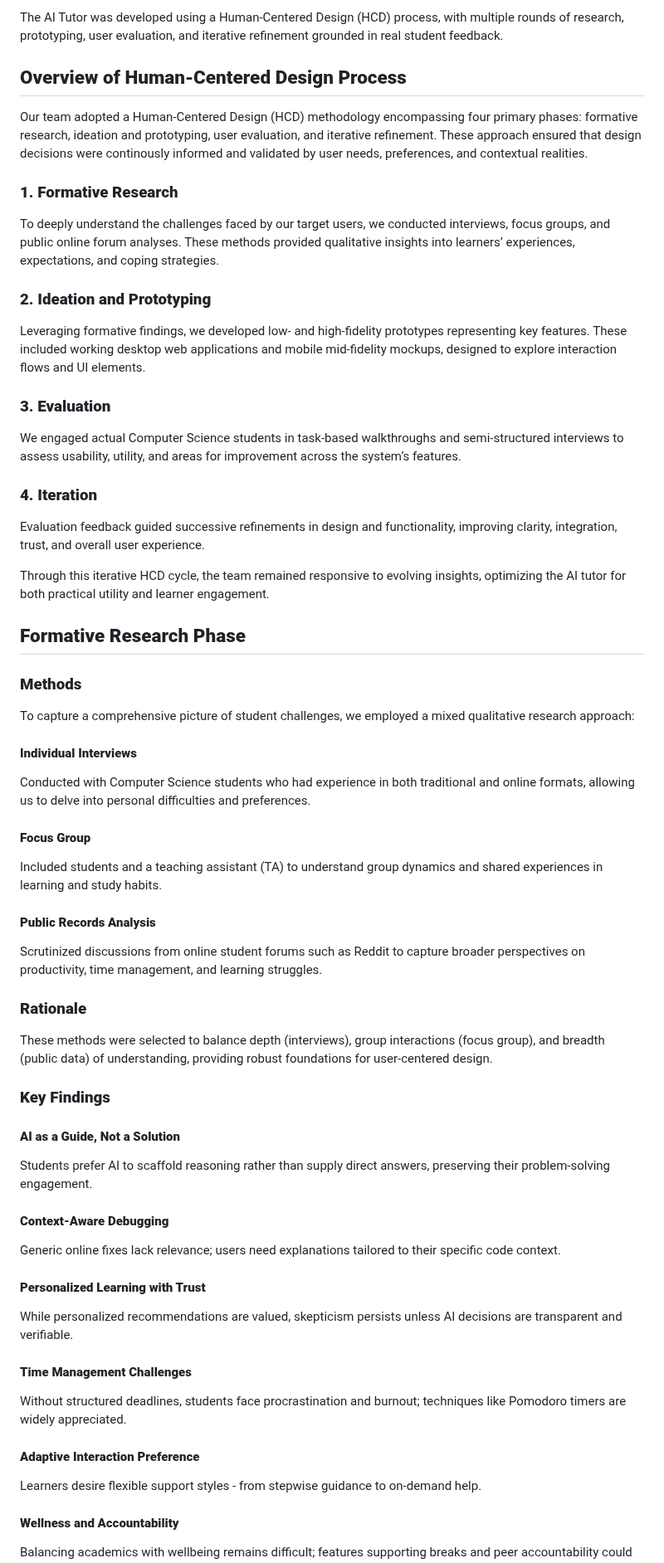
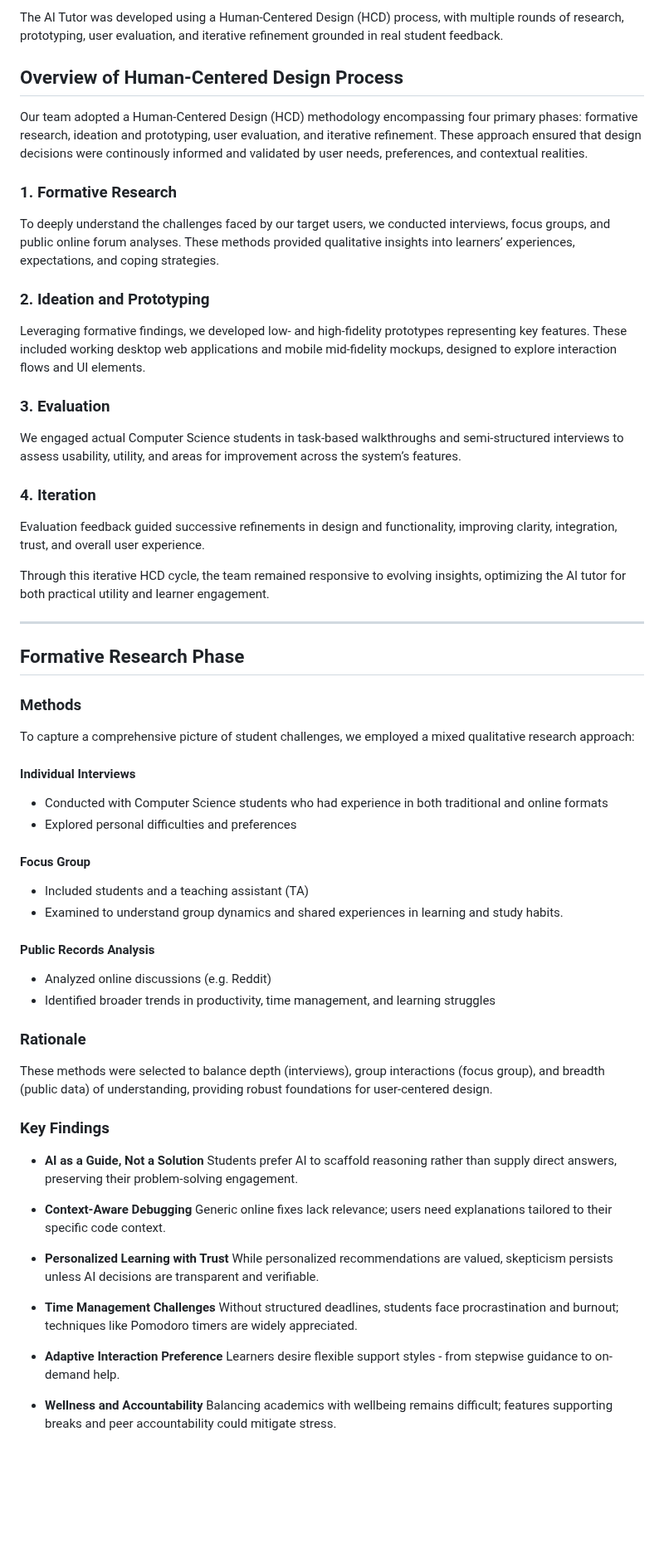
Before and after one commit to mescobarbrenes/ai-tutor, a Markdown page: README.md, the part around one of its changes. Shown at 83% size. GitHub-like rendering; blank space fills up the shorter version.

Commit message:
README.md second draft

```diff
--- a/README.md
+++ b/README.md
@@ -10,58 +10,63 @@ The AI tutor focuses on four core areas: guided debugging with contextual explan
 
 The AI Tutor was developed using a Human-Centered Design (HCD) process, with multiple rounds of research, prototyping, user evaluation, and iterative refinement grounded in real student feedback.
 
-## **Overview of Human-Centered Design Process**
+## Overview of Human-Centered Design Process
 Our team adopted a Human-Centered Design (HCD) methodology encompassing four primary phases: formative research, ideation and prototyping, user evaluation, and iterative refinement. These approach ensured that design decisions were continously informed and validated by user needs, preferences, and contextual realities.
 
-### **1. Formative Research**
+### 1. Formative Research
 To deeply understand the challenges faced by our target users, we conducted interviews, focus groups, and public online forum analyses. These methods provided qualitative insights into learners’ experiences, expectations, and coping strategies.
 
-### **2. Ideation and Prototyping**
+### 2. Ideation and Prototyping
 Leveraging formative findings, we developed low- and high-fidelity prototypes representing key features. These included working desktop web applications and mobile mid-fidelity mockups, designed to explore interaction flows and UI elements.
 
-### **3. Evaluation**
+### 3. Evaluation
 We engaged actual Computer Science students in task-based walkthroughs and semi-structured interviews to assess usability, utility, and areas for improvement across the system’s features.
 
-### **4. Iteration**
+### 4. Iteration
 Evaluation feedback guided successive refinements in design and functionality, improving clarity, integration, trust, and overall user experience.
 
 Through this iterative HCD cycle, the team remained responsive to evolving insights, optimizing the AI tutor for both practical utility and learner engagement.
 
-## **Formative Research Phase**
+---
 
-### **Methods**
+## Formative Research Phase
+
+### Methods
 
 To capture a comprehensive picture of student challenges, we employed a mixed qualitative research approach:
 
-#### **Individual Interviews**
-Conducted with Computer Science students who had experience in both traditional and online formats, allowing us to delve into personal difficulties and preferences.
+#### Individual Interviews
+- Conducted with Computer Science students who had experience in both traditional and online formats
+- Explored personal difficulties and preferences
 
-#### **Focus Group**
-Included students and a teaching assistant (TA) to understand group dynamics and shared experiences in learning and study habits.
+#### Focus Group
+- Included students and a teaching assistant (TA)
+- Examined to understand group dynamics and shared experiences in learning and study habits.
 
-#### **Public Records Analysis**
-Scrutinized discussions from online student forums such as Reddit to capture broader perspectives on productivity, time management, and learning struggles.
+#### Public Records Analysis
+- Analyzed online discussions (e.g. Reddit)
+- Identified broader trends in productivity, time management, and learning struggles
 
-### **Rationale**
+### Rationale
 These methods were selected to balance depth (interviews), group interactions (focus group), and breadth (public data) of understanding, providing robust foundations for user-centered design.
 
-### **Key Findings**
+### Key Findings
 
-#### **AI as a Guide, Not a Solution**
+- **AI as a Guide, Not a Solution**
 Students prefer AI to scaffold reasoning rather than supply direct answers, preserving their problem-solving engagement.
 
-#### **Context-Aware Debugging**
+- **Context-Aware Debugging**
 Generic online fixes lack relevance; users need explanations tailored to their specific code context.
 
-#### **Personalized Learning with Trust**
+- **Personalized Learning with Trust**
 While personalized recommendations are valued, skepticism persists unless AI decisions are transparent and verifiable.
 
-#### **Time Management Challenges**
+- **Time Management Challenges**
 Without structured deadlines, students face procrastination and burnout; techniques like Pomodoro timers are widely appreciated.
 
-#### **Adaptive Interaction Preference**
+- **Adaptive Interaction Preference**
 Learners desire flexible support styles - from stepwise guidance to on-demand help.
 
-#### **Wellness and Accountability**
+- **Wellness and Accountability**
 Balancing academics with wellbeing remains difficult; features supporting breaks and peer accountability could mitigate stress.
 
```
Also changed, not shown: other parts of README.md (+16 -12 lines).
